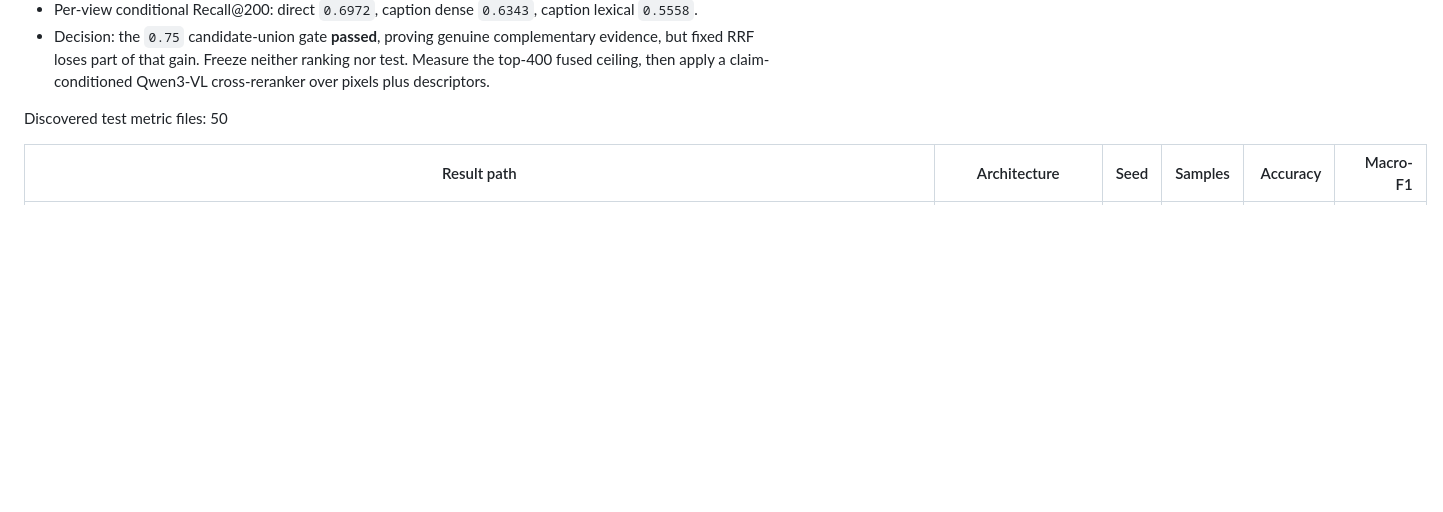
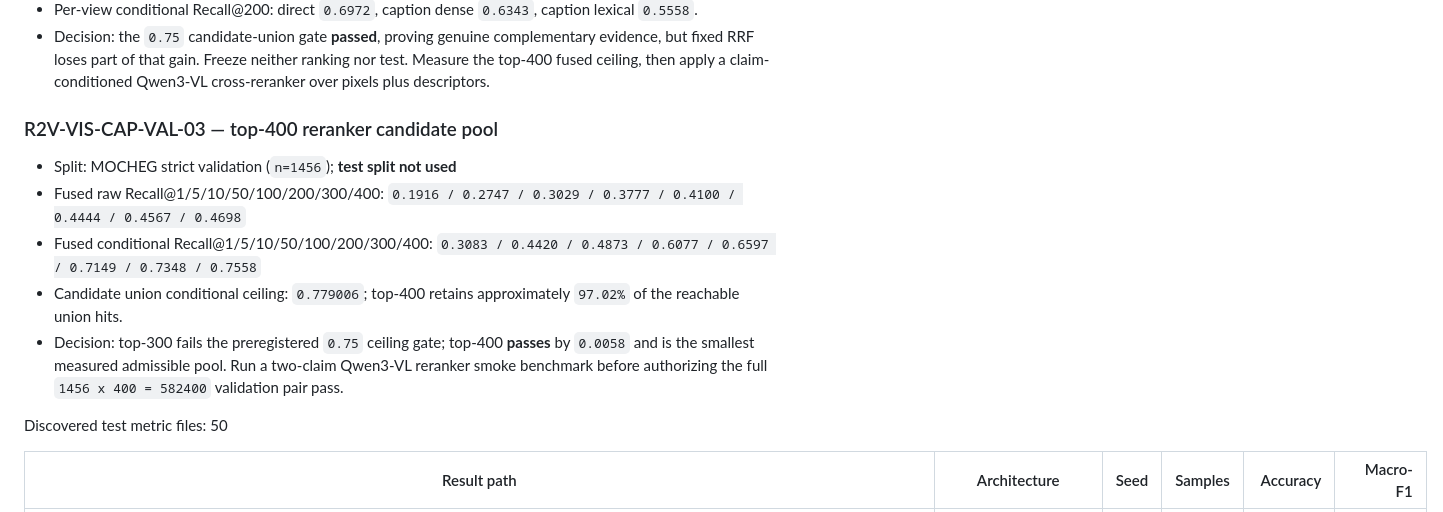
Before and after one commit to lee-vtruong/GraphCURE, a Markdown page: docs/SERVER_RESULTS.md, the part around the change. Rendered like a GitHub page; blank space fills up the shorter version.

Commit message:
Record top-400 visual candidate gate

```diff
--- a/docs/SERVER_RESULTS.md
+++ b/docs/SERVER_RESULTS.md
@@ -260,6 +260,20 @@ test retrieval remains locked until architecture and hyperparameters freeze.
   complementary evidence, but fixed RRF loses part of that gain. Freeze neither
   ranking nor test. Measure the top-400 fused ceiling, then apply a
   claim-conditioned Qwen3-VL cross-reranker over pixels plus descriptors.
+
+### R2V-VIS-CAP-VAL-03 — top-400 reranker candidate pool
+
+- Split: MOCHEG strict validation (`n=1456`); **test split not used**
+- Fused raw Recall@1/5/10/50/100/200/300/400:
+  `0.1916 / 0.2747 / 0.3029 / 0.3777 / 0.4100 / 0.4444 / 0.4567 / 0.4698`
+- Fused conditional Recall@1/5/10/50/100/200/300/400:
+  `0.3083 / 0.4420 / 0.4873 / 0.6077 / 0.6597 / 0.7149 / 0.7348 / 0.7558`
+- Candidate union conditional ceiling: `0.779006`; top-400 retains
+  approximately `97.02%` of the reachable union hits.
+- Decision: top-300 fails the preregistered `0.75` ceiling gate; top-400
+  **passes** by `0.0058` and is the smallest measured admissible pool. Run a
+  two-claim Qwen3-VL reranker smoke benchmark before authorizing the full
+  `1456 x 400 = 582400` validation pair pass.
 
 Discovered test metric files: 50
 
```
Also changed, not shown: docs/MODERN_MULTIMODAL_CLOSED_CORPUS.md (+6 -0 lines).
